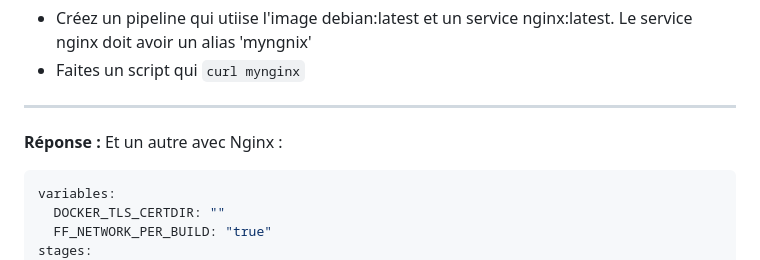
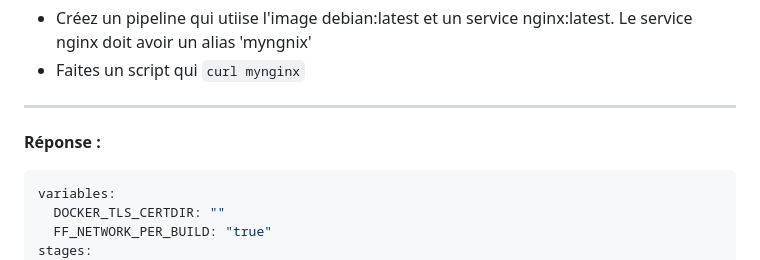
Before and after one commit to becodeorg/DAS-CI-CD, a Markdown page: 08.Les_services.md, the part around the change. Rendered like a GitHub page.

````diff
--- a/08.Les_services.md
+++ b/08.Les_services.md
@@ -102,7 +102,7 @@ Testing:
 ---
 
 **Réponse :**
-Et un autre avec Nginx :
+
 ```yaml
 variables:
   DOCKER_TLS_CERTDIR: ""
````
